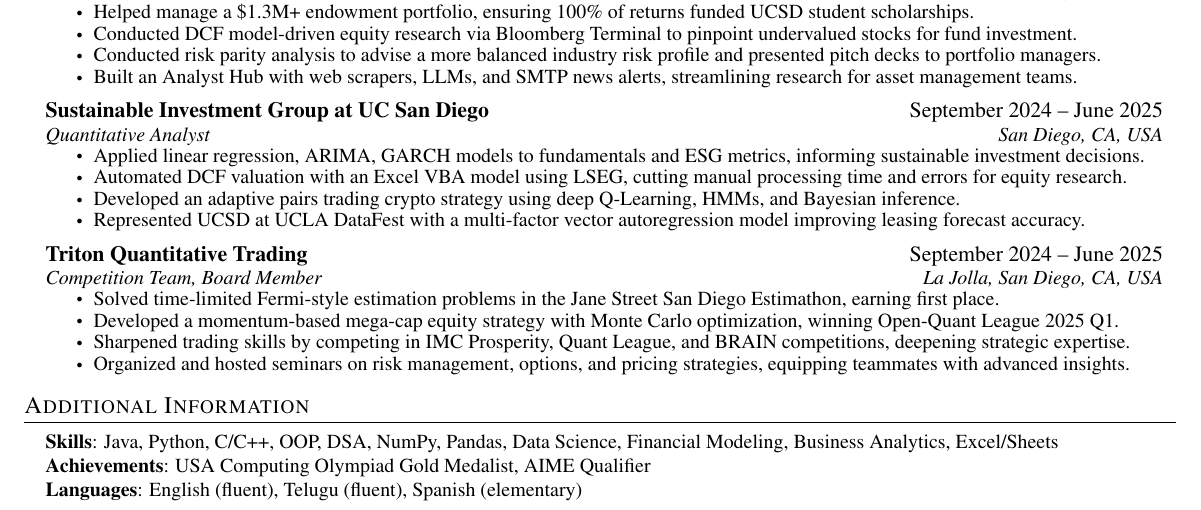
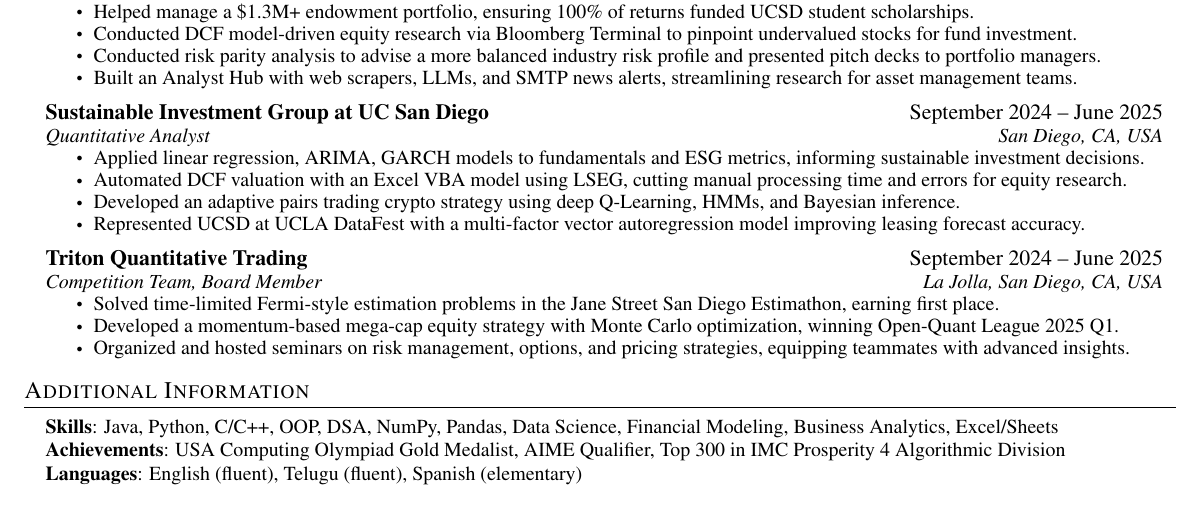
Before and after one commit to Sahas266/Sahas266.github.io, a LaTeX CV (Sahas_Goli_Resume.tex): part of the page, cut so that both start at the same text. Compiled offline with pdfLaTeX.

Commit message:
Move IMC Prosperity to achievements; remove generic TQT competitions bullet

```diff
--- a/Sahas_Goli_Resume.tex
+++ b/Sahas_Goli_Resume.tex
@@ -202,7 +202,6 @@
         \resumeItemListStart
           \resumeItem{Solved time-limited Fermi-style estimation problems in the Jane Street San Diego Estimathon, earning first place.}
           \resumeItem{Developed a momentum-based mega-cap equity strategy with Monte Carlo optimization, winning Open-Quant League 2025 Q1.}
-          \resumeItem{Sharpened trading skills by competing in IMC Prosperity, Quant League, and BRAIN competitions, deepening strategic expertise.}
           \resumeItem{Organized and hosted seminars on risk management, options, and pricing strategies, equipping teammates with advanced insights.}
         \resumeItemListEnd
 
@@ -214,7 +213,7 @@
  \begin{itemize}[leftmargin=0.15in, label={}]
     \small{\item{
      \textbf{Skills}{: Java, Python, C/C++, OOP, DSA, NumPy, Pandas, Data Science, Financial Modeling, Business Analytics, Excel/Sheets} \\
-     \textbf{Achievements}{: USA Computing Olympiad Gold Medalist, AIME Qualifier} \\
+     \textbf{Achievements}{: USA Computing Olympiad Gold Medalist, AIME Qualifier, Top 300 in IMC Prosperity 4 Algorithmic Division} \\
      \textbf{Languages}{: English (fluent), Telugu (fluent), Spanish (elementary)}
     }}
  \end{itemize}
```
Also changed, not shown: Sahas_Goli_Resume.pdf.
